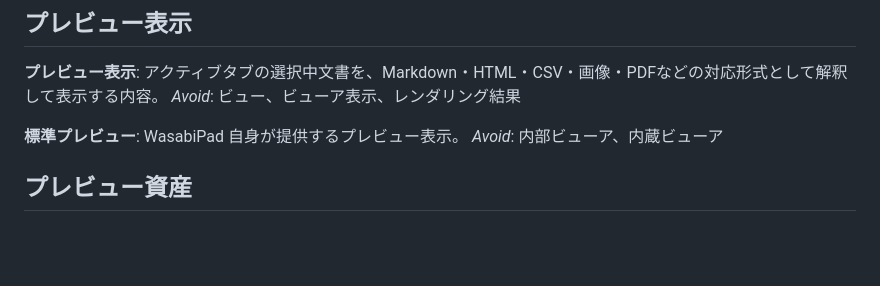
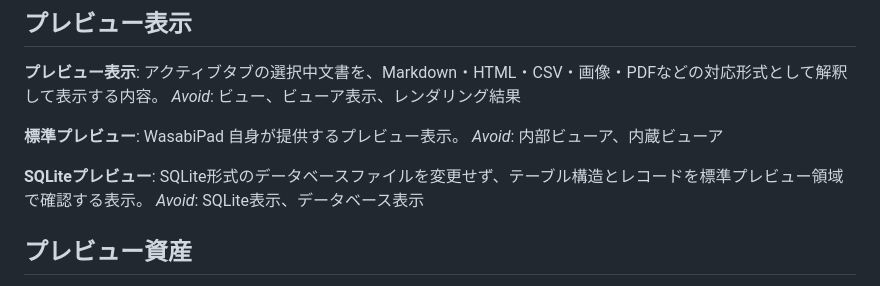
Before and after one commit to hama55/WasabiPad, a Markdown page: CONTEXT.md, the part around the change. Drawn GitHub-style; blank space fills up the shorter version.

Commit message:
docs: skip sqlite preview

```diff
--- a/CONTEXT.md
+++ b/CONTEXT.md
@@ -91,6 +91,10 @@ _Avoid_: ビュー、ビューア表示、レンダリング結果
 **標準プレビュー**:
 WasabiPad 自身が提供するプレビュー表示。
 _Avoid_: 内部ビューア、内蔵ビューア
+
+**SQLiteプレビュー**:
+SQLite形式のデータベースファイルを変更せず、テーブル構造とレコードを標準プレビュー領域で確認する表示。
+_Avoid_: SQLite表示、データベース表示
 
 ## プレビュー資産
 
```
Also changed, not shown: docs/adr/0014-skip-sqlite-preview.md (added, +13 -0 lines).
